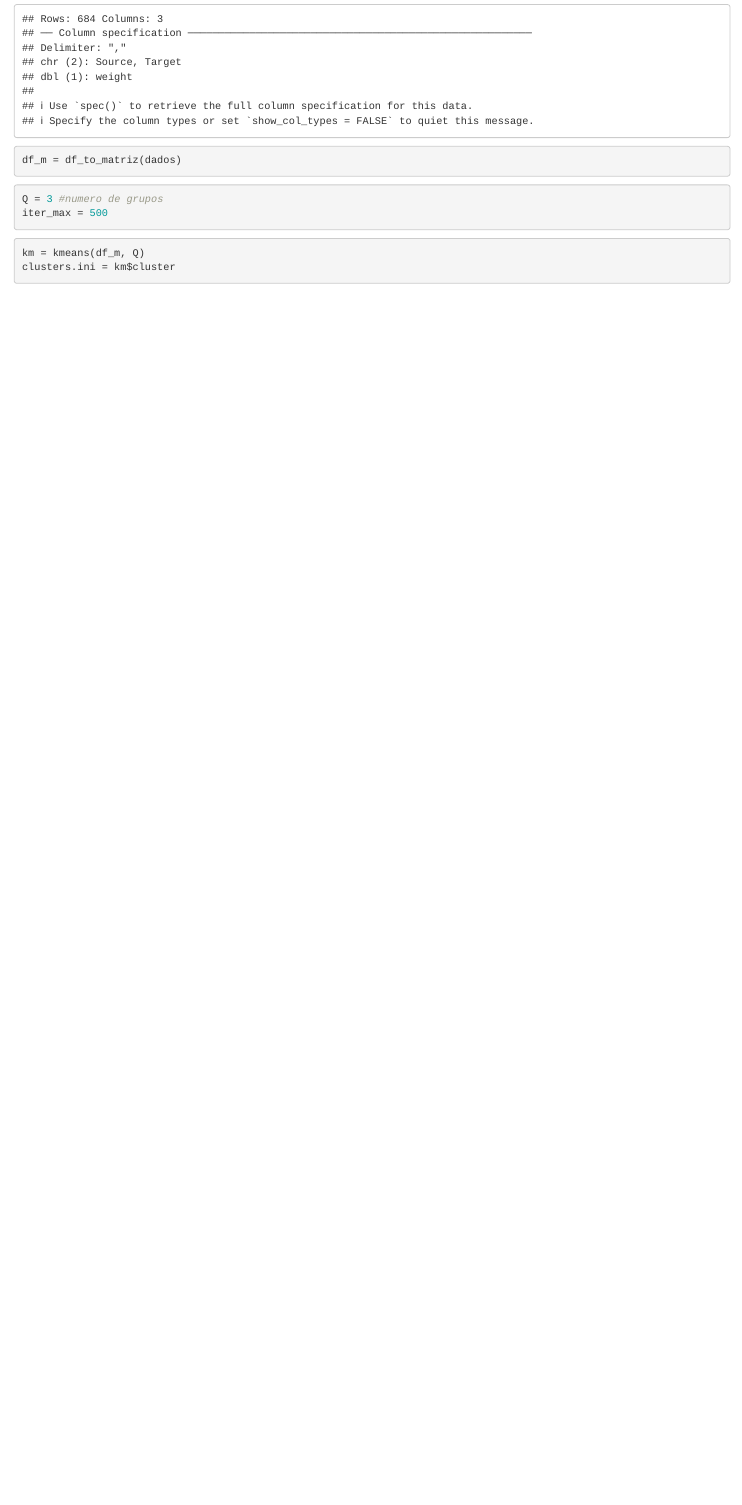
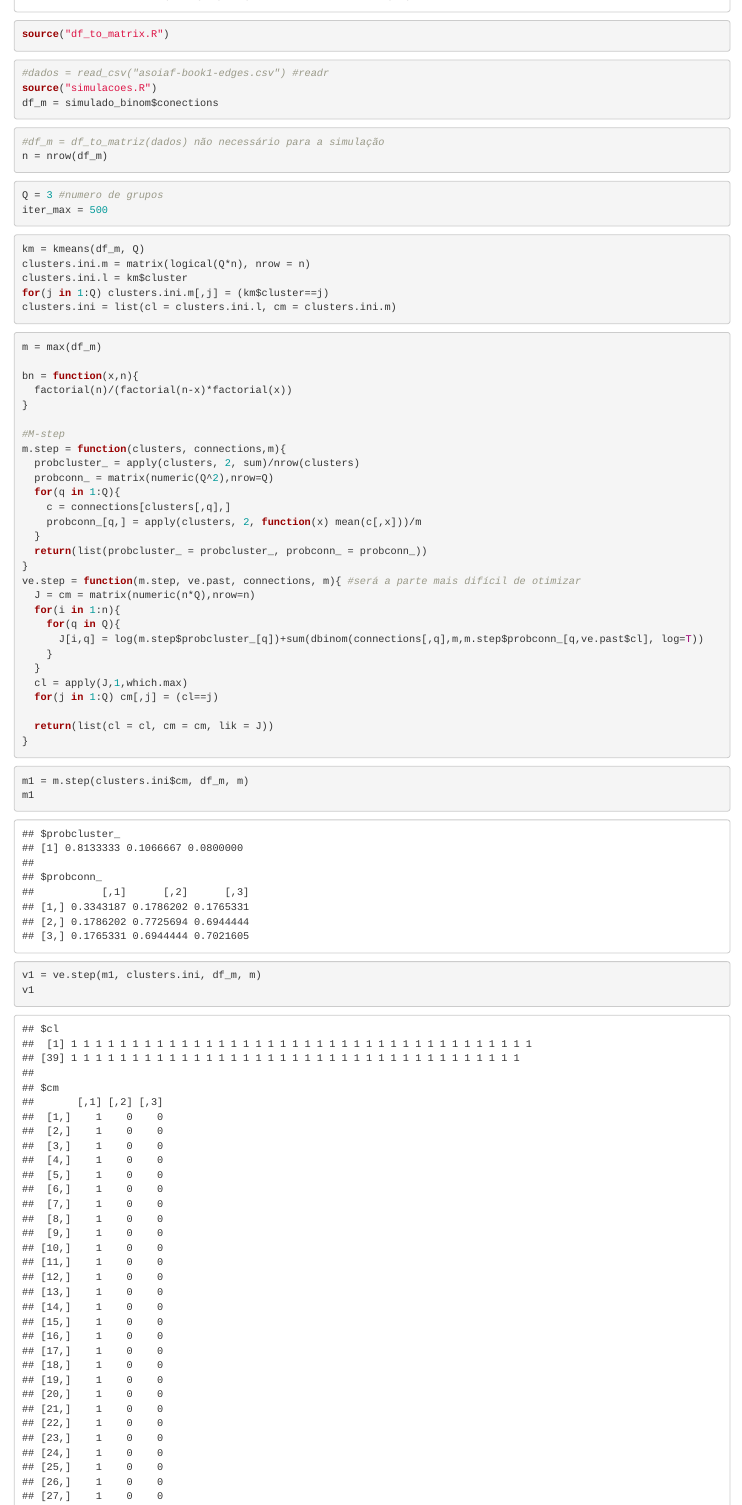
Before and after one commit to tcaio26/WSBM, an R Markdown document (tudo junto.Rmd): the page in a window 1100 px wide, from 430 px down before the commit and from 310 px down after it. Rendered offline with R 4.5, knitr and Pandoc, with nearby package versions; code that draws random numbers runs with fixed seeds of ours.

Commit message:
primeiros passos do EM, VE falhando

````diff
--- a/tudo junto.Rmd
+++ b/tudo junto.Rmd
@@ -9,11 +9,14 @@ source("df_to_matrix.R")
 ```
 
 ```{r leitura de dados teste}
-dados = read_csv("asoiaf-book1-edges.csv") #readr
+#dados = read_csv("asoiaf-book1-edges.csv") #readr
+source("simulacoes.R")
+df_m = simulado_binom$conections
 ```
 
 ```{r transformação em matriz caso os dados não venham - pronta}
-df_m = df_to_matriz(dados)
+#df_m = df_to_matriz(dados) não necessário para a simulação
+n = nrow(df_m)
 ```
 
 ```{r parametros}
@@ -22,7 +25,52 @@ iter_max = 500
 
 ```
 
-```{r inicialização}
+```{r inicialização, message=F}
 km = kmeans(df_m, Q)
-clusters.ini = km$cluster
+clusters.ini.m = matrix(logical(Q*n), nrow = n)
+clusters.ini.l = km$cluster
+for(j in 1:Q) clusters.ini.m[,j] = (km$cluster==j)
+clusters.ini = list(cl = clusters.ini.l, cm = clusters.ini.m)
 ```
+
+```{r binom}
+m = max(df_m)
+
+bn = function(x,n){
+  factorial(n)/(factorial(n-x)*factorial(x))
+}
+
+#M-step
+m.step = function(clusters, connections,m){
+  probcluster_ = apply(clusters, 2, sum)/nrow(clusters)
+  probconn_ = matrix(numeric(Q^2),nrow=Q)
+  for(q in 1:Q){
+    c = connections[clusters[,q],]
+    probconn_[q,] = apply(clusters, 2, function(x) mean(c[,x]))/m
+  }
+  return(list(probcluster_ = probcluster_, probconn_ = probconn_))
+}
+ve.step = function(m.step, ve.past, connections, m){ #será a parte mais difícil de otimizar
+  J = cm = matrix(numeric(n*Q),nrow=n)
+  for(i in 1:n){
+    for(q in Q){
+      J[i,q] = log(m.step$probcluster_[q])+sum(dbinom(connections[,q],m,m.step$probconn_[q,ve.past$cl], log=T))
+    }
+  }
+  cl = apply(J,1,which.max)
+  for(j in 1:Q) cm[,j] = (cl==j)
+
+  return(list(cl = cl, cm = cm, lik = J))
+}
+```
+
+
+```{r testando 1 iter}
+m1 = m.step(clusters.ini$cm, df_m, m)
+m1
+```
+
+```{r testando ve step}
+v1 = ve.step(m1, clusters.ini, df_m, m)
+v1
+```
````
Also changed, not shown: simulacoes.R (+2 -2 lines).
